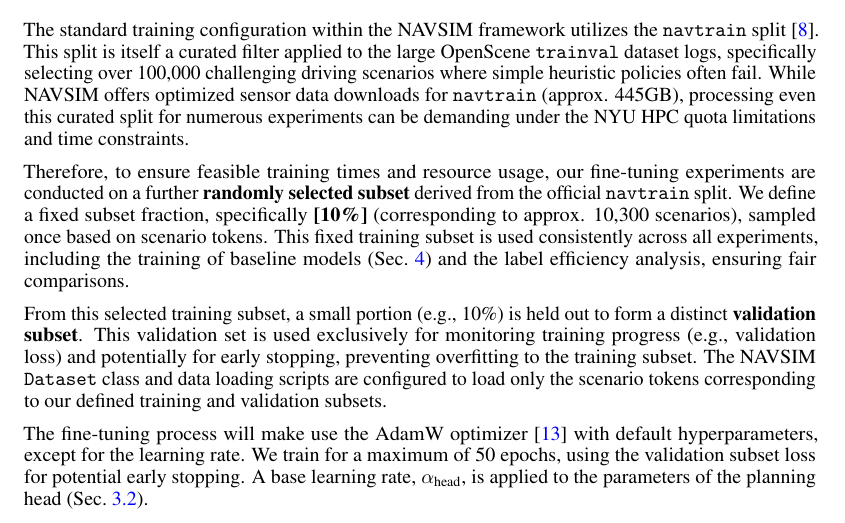
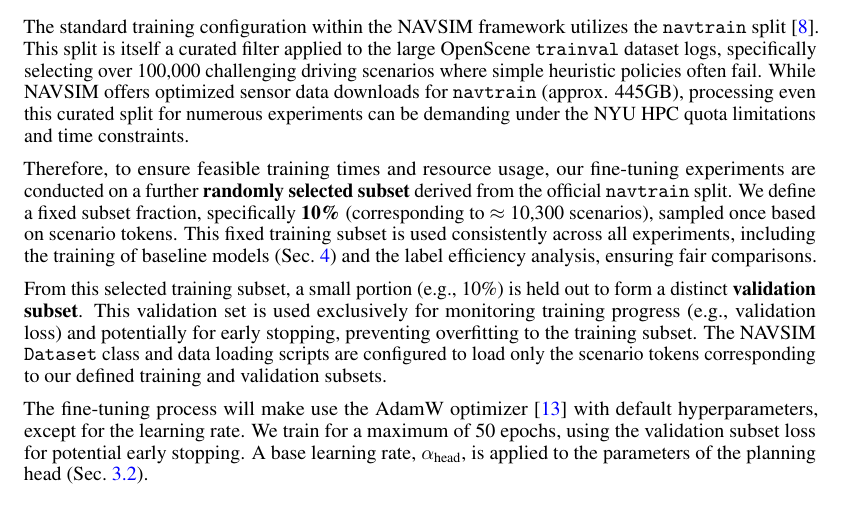
Before and after one commit to hurryingauto3/ece-gy-7123-advml, a LaTeX paper (project/approach/main.tex): part of page 5 of 8, cut so that both start at the same text. Compiled offline with pdfLaTeX.

Commit message:
Updates from Overleaf

```diff
--- a/project/approach/main.tex
+++ b/project/approach/main.tex
@@ -259,7 +259,7 @@
 \label{subsec:subset}
 The standard training configuration within the NAVSIM framework utilizes the \texttt{navtrain} split \cite{dauner2024navsim}. This split is itself a curated filter applied to the large OpenScene \texttt{trainval} dataset logs, specifically selecting over 100,000 challenging driving scenarios where simple heuristic policies often fail. While NAVSIM offers optimized sensor data downloads for \texttt{navtrain} (approx. 445GB), processing even this curated split for numerous experiments can be demanding under the NYU HPC quota limitations and time constraints.
 
-Therefore, to ensure feasible training times and resource usage, our fine-tuning experiments are conducted on a further \textbf{randomly selected subset} derived from the official \texttt{navtrain} split. We define a fixed subset fraction, specifically \textbf{[10\%]} (corresponding to approx. 10,300 scenarios), sampled once based on scenario tokens. This fixed training subset is used consistently across all experiments, including the training of baseline models (Sec.~\ref{sec:experiments}) and the label efficiency analysis, ensuring fair comparisons.
+Therefore, to ensure feasible training times and resource usage, our fine-tuning experiments are conducted on a further \textbf{randomly selected subset} derived from the official \texttt{navtrain} split. We define a fixed subset fraction, specifically \textbf{10\%} (corresponding to \(\approx\) 10,300 scenarios), sampled once based on scenario tokens. This fixed training subset is used consistently across all experiments, including the training of baseline models (Sec.~\ref{sec:experiments}) and the label efficiency analysis, ensuring fair comparisons.
 
 From this selected training subset, a small portion (e.g., 10\%) is held out to form a distinct \textbf{validation subset}. This validation set is used exclusively for monitoring training progress (e.g., validation loss) and potentially for early stopping, preventing overfitting to the training subset. The NAVSIM \texttt{Dataset} class and data loading scripts are configured to load only the scenario tokens corresponding to our defined training and validation subsets.
 
```
